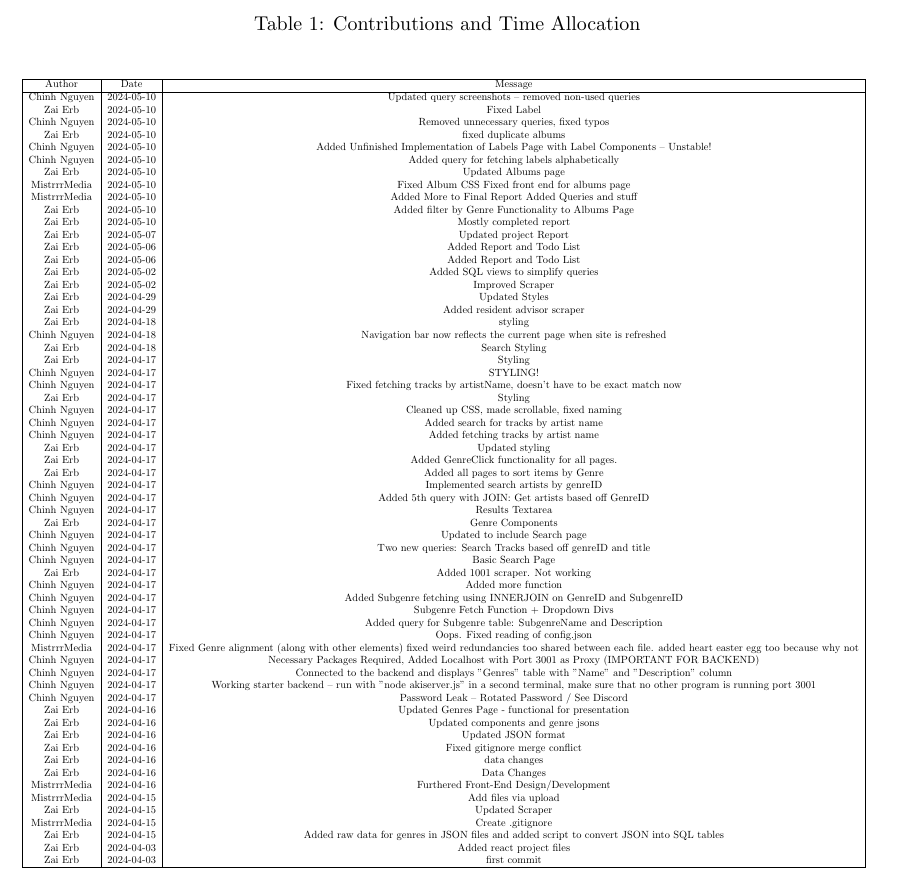
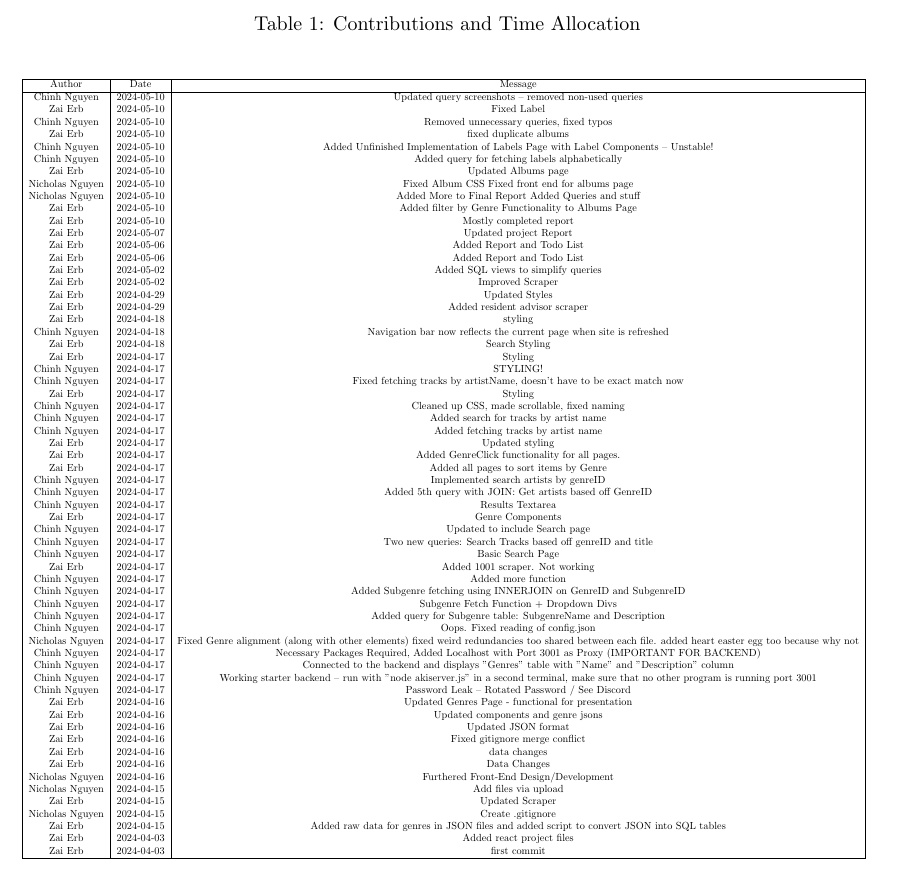
Before and after one commit to goobGoblin/Goop, a LaTeX document (Report/FinalReport.tex, which reads Report/commits.tex): part of page 11 of 11, cut so that both start at the same text. Compiled offline with pdfLaTeX.

Commit message:
fixed commits.tex

```diff
--- a/Report/commits.tex
+++ b/Report/commits.tex
@@ -9,10 +9,10 @@ Zai Erb & 2024-05-10 & fixed duplicate albums \\
 Chinh Nguyen & 2024-05-10 & Added Unfinished Implementation of Labels Page with Label Components -- Unstable! \\
 Chinh Nguyen & 2024-05-10 & Added query for fetching labels alphabetically \\
 Zai Erb & 2024-05-10 & Updated Albums page \\
-MistrrrMedia & 2024-05-10 & Fixed Album CSS
+Nicholas Nguyen & 2024-05-10 & Fixed Album CSS
 
 Fixed front end for albums page \\
-MistrrrMedia & 2024-05-10 & Added More to Final Report
+Nicholas Nguyen & 2024-05-10 & Added More to Final Report
 
 Added Queries and stuff \\
 Zai Erb & 2024-05-10 & Added filter by Genre Functionality to Albums Page \\
@@ -50,7 +50,7 @@ Chinh Nguyen & 2024-04-17 & Added Subgenre fetching using INNERJOIN on GenreID a
 Chinh Nguyen & 2024-04-17 & Subgenre Fetch Function + Dropdown Divs \\
 Chinh Nguyen & 2024-04-17 & Added query for Subgenre table: SubgenreName and Description \\
 Chinh Nguyen & 2024-04-17 & Oops. Fixed reading of config.json \\
-MistrrrMedia & 2024-04-17 & Fixed Genre alignment (along with other elements)
+Nicholas Nguyen & 2024-04-17 & Fixed Genre alignment (along with other elements)
 
 fixed weird redundancies too shared between each file.
 
@@ -65,10 +65,10 @@ Zai Erb & 2024-04-16 & Updated JSON format \\
 Zai Erb & 2024-04-16 & Fixed gitignore merge conflict \\
 Zai Erb & 2024-04-16 & data changes \\
 Zai Erb & 2024-04-16 & Data Changes \\
-MistrrrMedia & 2024-04-16 & Furthered Front-End Design/Development \\
-MistrrrMedia & 2024-04-15 & Add files via upload \\
+Nicholas Nguyen & 2024-04-16 & Furthered Front-End Design/Development \\
+Nicholas Nguyen & 2024-04-15 & Add files via upload \\
 Zai Erb & 2024-04-15 & Updated Scraper \\
-MistrrrMedia & 2024-04-15 & Create .gitignore \\
+Nicholas Nguyen & 2024-04-15 & Create .gitignore \\
 Zai Erb & 2024-04-15 & Added raw data for genres in JSON files and added script to convert JSON into SQL tables \\
 Zai Erb & 2024-04-03 & Added react project files \\
 Zai Erb & 2024-04-03 & first commit \\
```
Also changed, not shown: Report/FinalReport.pdf.
